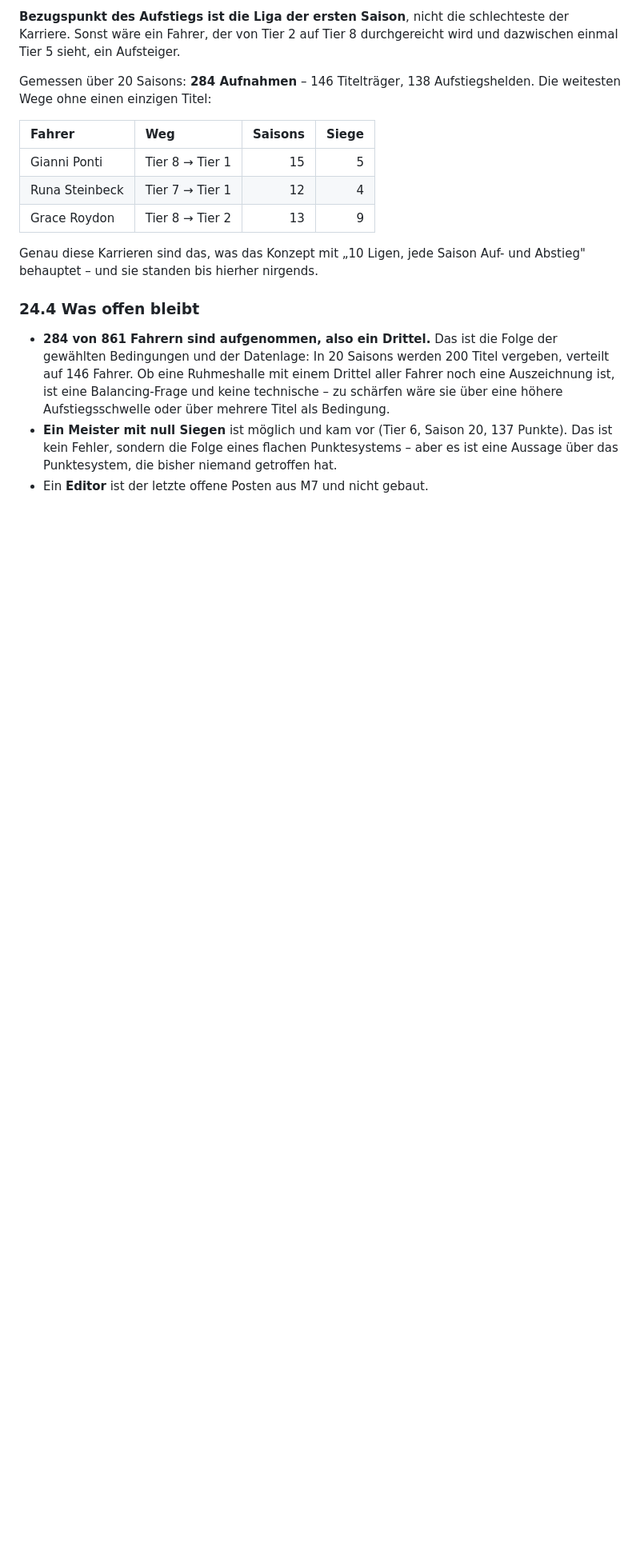
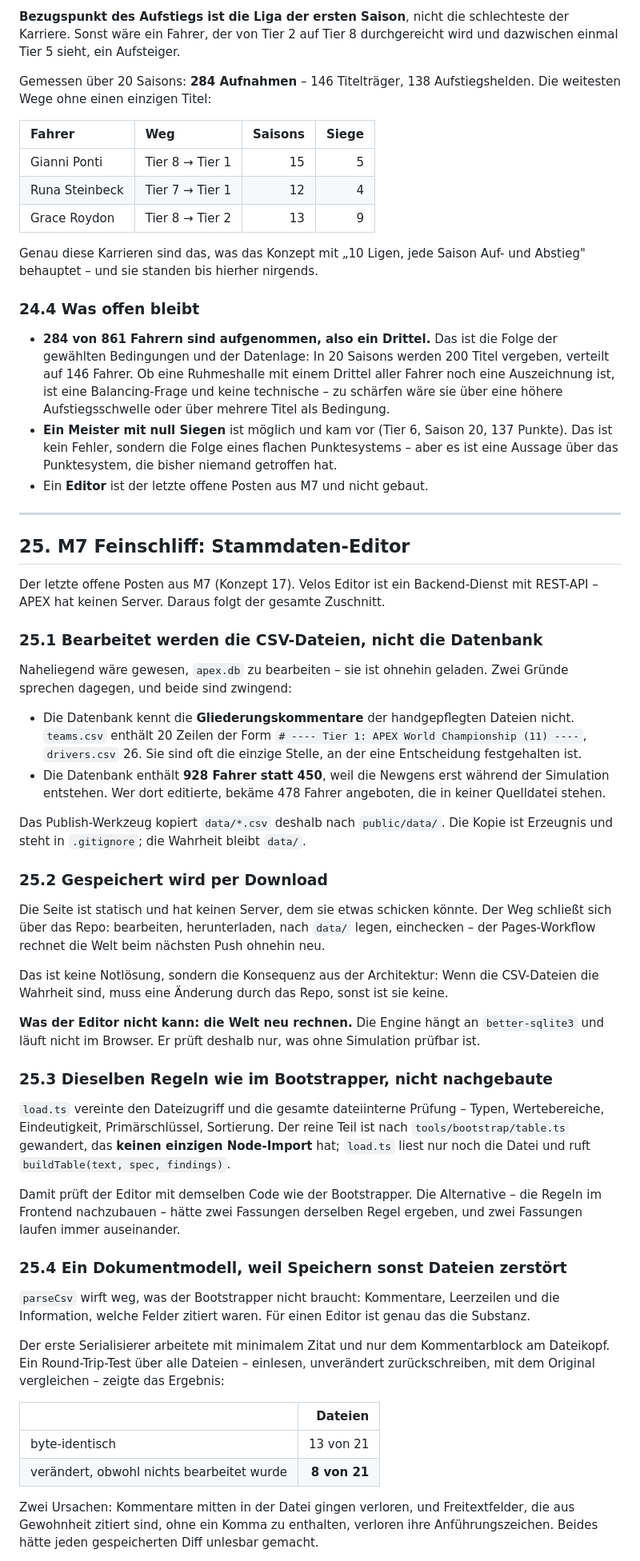
Before and after one commit to michaelkrinningersg-coder/Race-Manager, a Markdown page: docs/DATENMODELL_APEX_M0.md, the part around one of its changes. Shown at 80% size. Drawn GitHub-style; blank space fills up the shorter version.

Commit message:
Datenmodell-Dokument: Abschnitt 25, Stammdaten-Editor
Warum die CSV-Dateien und nicht die Datenbank, warum Download statt Speichern,
und der Round-Trip-Test, der 8 von 21 beschaedigten Dateien gefunden hat, bevor
sie jemand gespeichert haette.

```diff
--- a/docs/DATENMODELL_APEX_M0.md
+++ b/docs/DATENMODELL_APEX_M0.md
@@ -1769,3 +1769,46 @@ Genau diese Karrieren sind das, was das Konzept mit „10 Ligen, jede Saison Auf
 * **284 von 861 Fahrern sind aufgenommen, also ein Drittel.** Das ist die Folge der gewählten Bedingungen und der Datenlage: In 20 Saisons werden 200 Titel vergeben, verteilt auf 146 Fahrer. Ob eine Ruhmeshalle mit einem Drittel aller Fahrer noch eine Auszeichnung ist, ist eine Balancing-Frage und keine technische – zu schärfen wäre sie über eine höhere Aufstiegsschwelle oder über mehrere Titel als Bedingung.
 * **Ein Meister mit null Siegen** ist möglich und kam vor (Tier 6, Saison 20, 137 Punkte). Das ist kein Fehler, sondern die Folge eines flachen Punktesystems – aber es ist eine Aussage über das Punktesystem, die bisher niemand getroffen hat.
 * Ein **Editor** ist der letzte offene Posten aus M7 und nicht gebaut.
+
+---
+
+## 25. M7 Feinschliff: Stammdaten-Editor
+
+Der letzte offene Posten aus M7 (Konzept 17). Velos Editor ist ein Backend-Dienst mit REST-API – APEX hat keinen Server. Daraus folgt der gesamte Zuschnitt.
+
+### 25.1 Bearbeitet werden die CSV-Dateien, nicht die Datenbank
+
+Naheliegend wäre gewesen, `apex.db` zu bearbeiten – sie ist ohnehin geladen. Zwei Gründe sprechen dagegen, und beide sind zwingend:
+
+* Die Datenbank kennt die **Gliederungskommentare** der handgepflegten Dateien nicht. `teams.csv` enthält 20 Zeilen der Form `# ---- Tier 1: APEX World Championship (11) ----`, `drivers.csv` 26. Sie sind oft die einzige Stelle, an der eine Entscheidung festgehalten ist.
+* Die Datenbank enthält **928 Fahrer statt 450**, weil die Newgens erst während der Simulation entstehen. Wer dort editierte, bekäme 478 Fahrer angeboten, die in keiner Quelldatei stehen.
+
+Das Publish-Werkzeug kopiert `data/*.csv` deshalb nach `public/data/`. Die Kopie ist Erzeugnis und steht in `.gitignore`; die Wahrheit bleibt `data/`.
+
+### 25.2 Gespeichert wird per Download
+
+Die Seite ist statisch und hat keinen Server, dem sie etwas schicken könnte. Der Weg schließt sich über das Repo: bearbeiten, herunterladen, nach `data/` legen, einchecken – der Pages-Workflow rechnet die Welt beim nächsten Push ohnehin neu.
+
+Das ist keine Notlösung, sondern die Konsequenz aus der Architektur: Wenn die CSV-Dateien die Wahrheit sind, muss eine Änderung durch das Repo, sonst ist sie keine.
+
+**Was der Editor nicht kann: die Welt neu rechnen.** Die Engine hängt an `better-sqlite3` und läuft nicht im Browser. Er prüft deshalb nur, was ohne Simulation prüfbar ist.
+
+### 25.3 Dieselben Regeln wie im Bootstrapper, nicht nachgebaute
+
+`load.ts` vereinte den Dateizugriff und die gesamte dateiinterne Prüfung – Typen, Wertebereiche, Eindeutigkeit, Primärschlüssel, Sortierung. Der reine Teil ist nach `tools/bootstrap/table.ts` gewandert, das **keinen einzigen Node-Import** hat; `load.ts` liest nur noch die Datei und ruft `buildTable(text, spec, findings)`.
+
+Damit prüft der Editor mit demselben Code wie der Bootstrapper. Die Alternative – die Regeln im Frontend nachzubauen – hätte zwei Fassungen derselben Regel ergeben, und zwei Fassungen laufen immer auseinander.
+
+### 25.4 Ein Dokumentmodell, weil Speichern sonst Dateien zerstört
+
+`parseCsv` wirft weg, was der Bootstrapper nicht braucht: Kommentare, Leerzeilen und die Information, welche Felder zitiert waren. Für einen Editor ist genau das die Substanz.
+
+Der erste Serialisierer arbeitete mit minimalem Zitat und nur dem Kommentarblock am Dateikopf. Ein Round-Trip-Test über alle Dateien – einlesen, unverändert zurückschreiben, mit dem Original vergleichen – zeigte das Ergebnis:
+
+| | Dateien |
+| :--- | ---: |
+| byte-identisch | 13 von 21 |
+| verändert, obwohl nichts bearbeitet wurde | **8 von 21** |
+
+Zwei Ursachen: Kommentare mitten in der Datei gingen verloren, und Freitextfelder, die aus Gewohnheit zitiert sind, ohne ein Komma zu enthalten, verloren ihre Anführungszeichen. Beides hätte jeden gespeicherten Diff unlesbar gemacht.
+
```
Also changed, not shown: other parts of docs/DATENMODELL_APEX_M0.md (+17 -0 lines).
